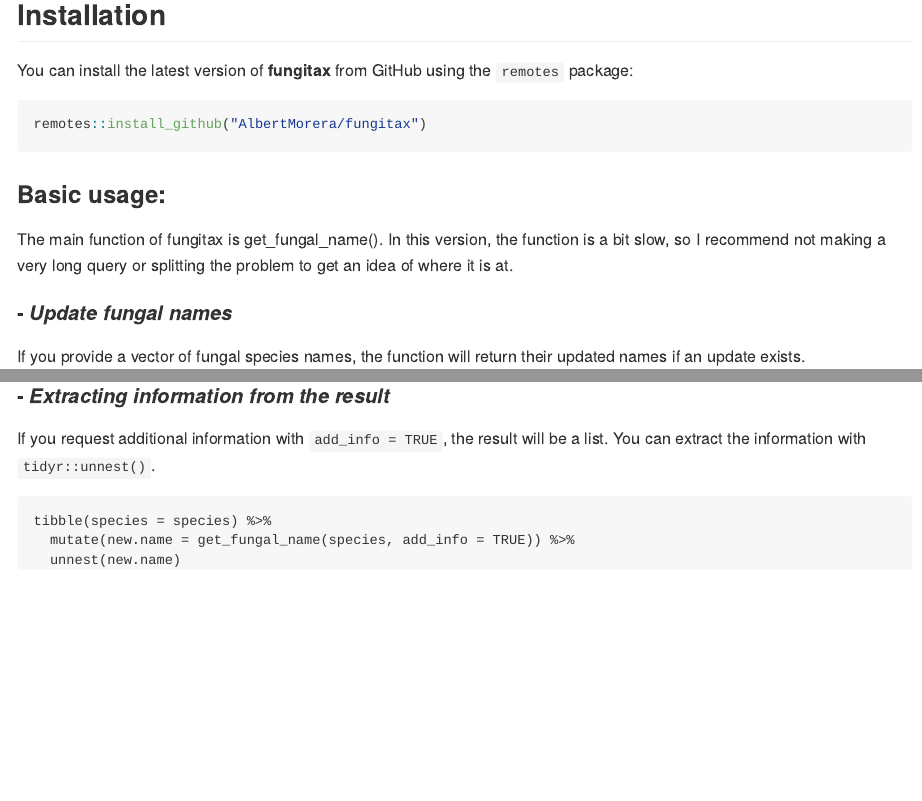
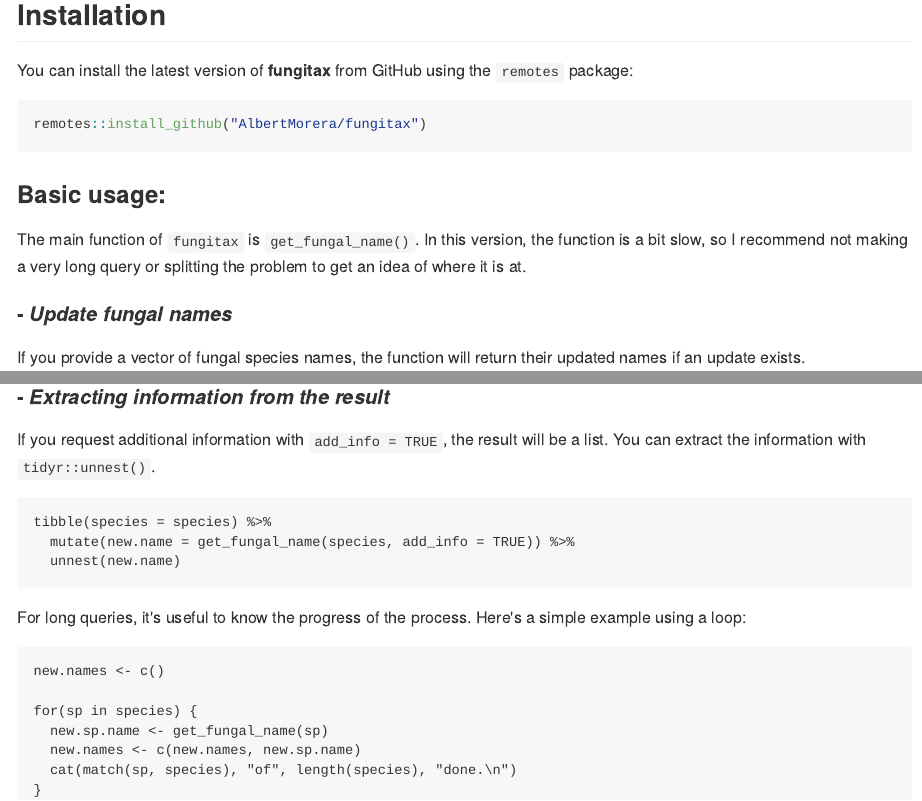
Before and after one commit to AlbertMorera/fungitax, an R Markdown document (README.Rmd): the page in a window 1100 px wide, from 260 px down, and a second part further down, joined at a grey line. The pictures show the output file README.md that the author committed with the source, drawn offline in the style of GitHub.

Commit message:
Add README v0

````diff
--- a/README.Rmd
+++ b/README.Rmd
@@ -12,7 +12,7 @@
 ```
 
 ### **Basic usage:**
-The main function of fungitax is get_fungal_name(). In this version, the function is a bit slow, so I recommend not making a very long query or splitting the problem to get an idea of where it is at.
+The main function of `fungitax` is `get_fungal_name()`. In this version, the function is a bit slow, so I recommend not making a very long query or splitting the problem to get an idea of where it is at.
 #### - *Update fungal names*
 If you provide a vector of fungal species names, the function will return their updated names if an update exists.
 ```{r}
@@ -47,3 +47,14 @@
   mutate(new.name = get_fungal_name(species, add_info = TRUE)) %>%
   unnest(new.name)
 ```
+
+For long queries, it's useful to know the progress of the process. Here's a simple example using a loop:
+```{r}
+new.names <- c()
+
+for(sp in species) {
+  new.sp.name <- get_fungal_name(sp)
+  new.names <- c(new.names, new.sp.name)
+  cat(match(sp, species), "of", length(species), "done.\n")
+}
+```
````
Also changed, not shown: README.md.
